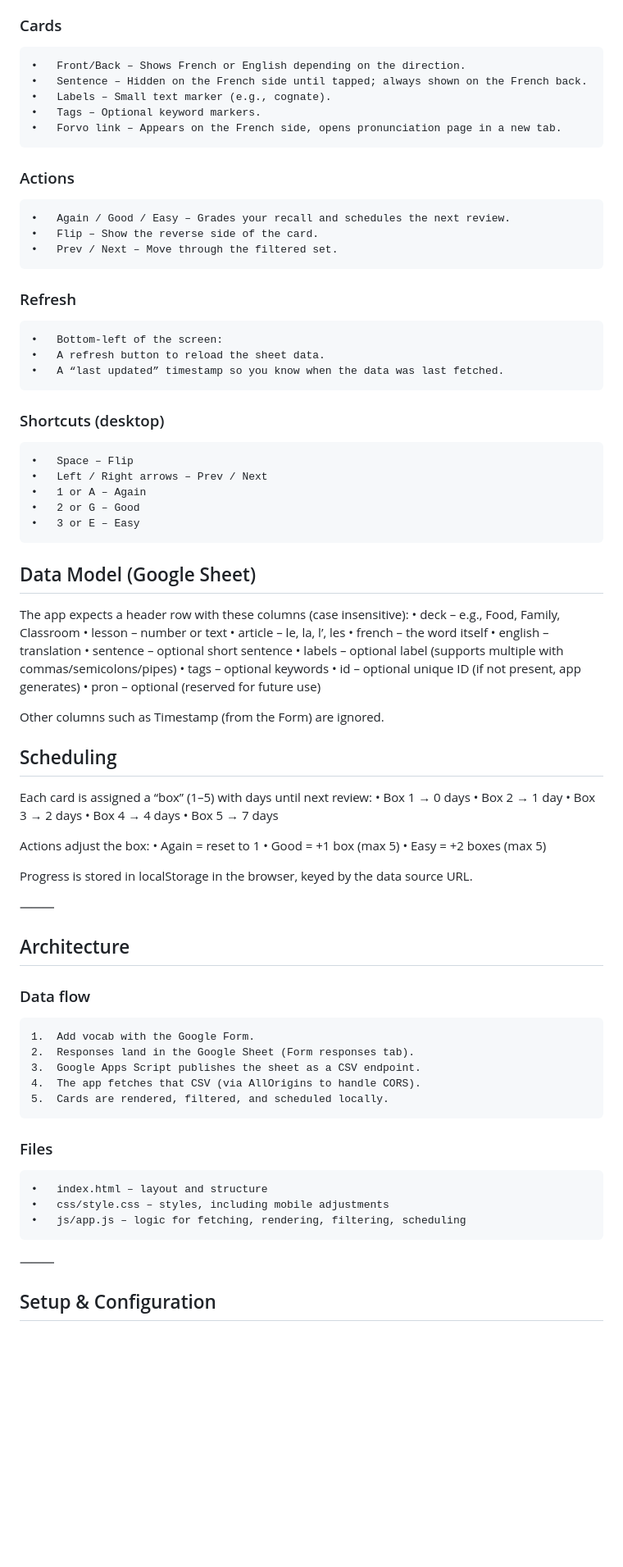
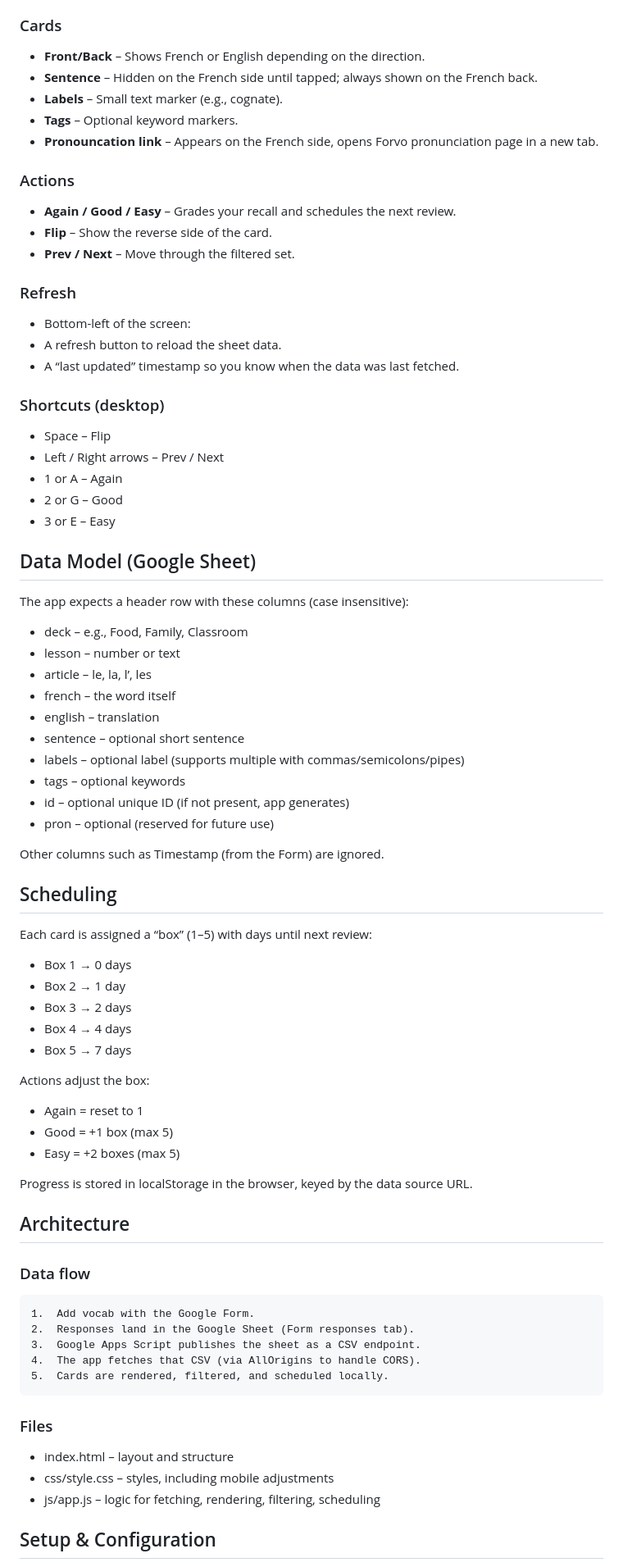
Before and after one commit to electronicdreamplant/french-flashcards, a Markdown page: README.md, the part around the change printed below. Shown: that part at 82% size. GitHub-like rendering; blank space fills up the shorter version.

```diff
--- a/README.md
+++ b/README.md
@@ -25,43 +25,43 @@ A lightweight, mobile-friendly flashcard app for practising French vocabulary. I
 * **Reset progress** – Clear your learning history for this data source.
 
 ### Cards
-	•	Front/Back – Shows French or English depending on the direction.
-	•	Sentence – Hidden on the French side until tapped; always shown on the French back.
-	•	Labels – Small text marker (e.g., cognate).
-	•	Tags – Optional keyword markers.
-	•	Forvo link – Appears on the French side, opens pronunciation page in a new tab.
+* **Front/Back** – Shows French or English depending on the direction.
+* **Sentence** – Hidden on the French side until tapped; always shown on the French back.
+* **Labels** – Small text marker (e.g., cognate).
+* **Tags** – Optional keyword markers.
+* **Pronouncation link** – Appears on the French side, opens Forvo pronunciation page in a new tab.
 
 ### Actions
-	•	Again / Good / Easy – Grades your recall and schedules the next review.
-	•	Flip – Show the reverse side of the card.
-	•	Prev / Next – Move through the filtered set.
+* **Again / Good / Easy** – Grades your recall and schedules the next review.
+* **Flip** – Show the reverse side of the card.
+* **Prev / Next** – Move through the filtered set.
 
 ### Refresh
-	•	Bottom-left of the screen:
-	•	A refresh button to reload the sheet data.
-	•	A “last updated” timestamp so you know when the data was last fetched.
+* Bottom-left of the screen:
+* A refresh button to reload the sheet data.
+* A “last updated” timestamp so you know when the data was last fetched.
 
 ### Shortcuts (desktop)
-	•	Space – Flip
-	•	Left / Right arrows – Prev / Next
-	•	1 or A – Again
-	•	2 or G – Good
-	•	3 or E – Easy
+* Space – Flip
+* Left / Right arrows – Prev / Next
+* 1 or A – Again
+* 2 or G – Good
+* 3 or E – Easy
 
 
 ## Data Model (Google Sheet)
 
 The app expects a header row with these columns (case insensitive):
-	•	deck – e.g., Food, Family, Classroom
-	•	lesson – number or text
-	•	article – le, la, l’, les
-	•	french – the word itself
-	•	english – translation
-	•	sentence – optional short sentence
-	•	labels – optional label (supports multiple with commas/semicolons/pipes)
-	•	tags – optional keywords
-	•	id – optional unique ID (if not present, app generates)
-	•	pron – optional (reserved for future use)
+* deck – e.g., Food, Family, Classroom
+* lesson – number or text
+* article – le, la, l’, les
+* french – the word itself
+* english – translation
+* sentence – optional short sentence
+* labels – optional label (supports multiple with commas/semicolons/pipes)
+* tags – optional keywords
+* id – optional unique ID (if not present, app generates)
+* pron – optional (reserved for future use)
 
 Other columns such as Timestamp (from the Form) are ignored.
 
@@ -69,20 +69,19 @@ Other columns such as Timestamp (from the Form) are ignored.
 ## Scheduling
 
 Each card is assigned a “box” (1–5) with days until next review:
-	•	Box 1 → 0 days
-	•	Box 2 → 1 day
-	•	Box 3 → 2 days
-	•	Box 4 → 4 days
-	•	Box 5 → 7 days
+* Box 1 → 0 days
+* Box 2 → 1 day
+* Box 3 → 2 days
+* Box 4 → 4 days
+* Box 5 → 7 days
 
 Actions adjust the box:
-	•	Again = reset to 1
-	•	Good = +1 box (max 5)
-	•	Easy = +2 boxes (max 5)
+* Again = reset to 1
+* Good = +1 box (max 5)
+* Easy = +2 boxes (max 5)
 
 Progress is stored in localStorage in the browser, keyed by the data source URL.
 
-⸻
 
 ## Architecture
 
@@ -94,10 +93,9 @@ Progress is stored in localStorage in the browser, keyed by the data source URL.
 	5.	Cards are rendered, filtered, and scheduled locally.
 
 ### Files
-	•	index.html – layout and structure
-	•	css/style.css – styles, including mobile adjustments
-	•	js/app.js – logic for fetching, rendering, filtering, scheduling
+* index.html – layout and structure
+* css/style.css – styles, including mobile adjustments
+* js/app.js – logic for fetching, rendering, filtering, scheduling
 
-⸻
 
 ## Setup & Configuration
```
Also changed, not shown: other parts of README.md (+8 -8 lines).
